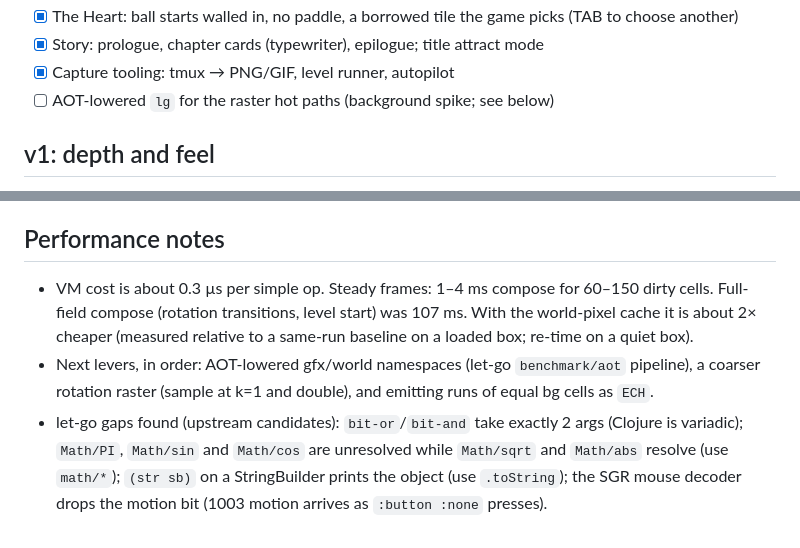
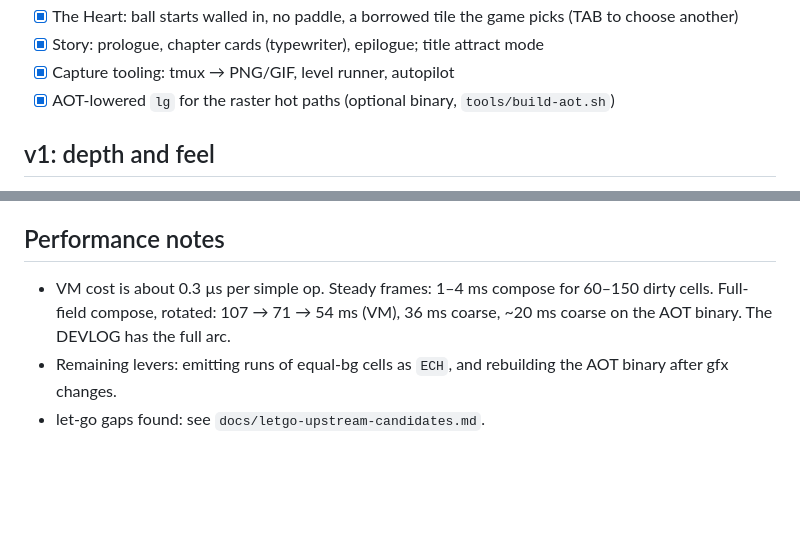
Before and after one commit to mparrett/tesserae, a Markdown page: docs/PLAN.md, 2 parts joined by grey strips. Rendered like a GitHub page; blank space fills up the shorter version.

Commit message:
docs: let-go upstream candidates (local notes, nothing filed); PLAN perf refresh
Co-Authored-By: Claude Opus 5.5 <noreply@anthropic.com>

```diff
--- a/docs/PLAN.md
+++ b/docs/PLAN.md
@@ -21,7 +21,7 @@ renderer good enough to show off the rotation.
 - [x] The Heart: ball starts walled in, no paddle, a borrowed tile the game picks (TAB to choose another)
 - [x] Story: prologue, chapter cards (typewriter), epilogue; title attract mode
 - [x] Capture tooling: tmux → PNG/GIF, level runner, autopilot
-- [ ] AOT-lowered `lg` for the raster hot paths (background spike; see below)
+- [x] AOT-lowered `lg` for the raster hot paths (optional binary, `tools/build-aot.sh`)
 
 ## v1: depth and feel
 
@@ -52,14 +52,8 @@ renderer good enough to show off the rotation.
 ## Performance notes
 
 - VM cost is about 0.3 µs per simple op. Steady frames: 1–4 ms compose for 60–150 dirty
-  cells. Full-field compose (rotation transitions, level start) was 107 ms. With the
-  world-pixel cache it is about 2× cheaper (measured relative to a same-run baseline on a
-  loaded box; re-time on a quiet box).
-- Next levers, in order: AOT-lowered gfx/world namespaces (let-go `benchmark/aot`
-  pipeline), a coarser rotation raster (sample at k=1 and double), and emitting runs of
-  equal bg cells as `ECH`.
-- let-go gaps found (upstream candidates): `bit-or`/`bit-and` take exactly 2 args (Clojure is
-  variadic); `Math/PI`, `Math/sin` and `Math/cos` are unresolved while `Math/sqrt` and
-  `Math/abs` resolve (use `math/*`); `(str sb)` on a StringBuilder prints the object
-  (use `.toString`); the SGR mouse decoder drops the motion bit (1003 motion arrives as
-  `:button :none` presses).
+  cells. Full-field compose, rotated: 107 → 71 → 54 ms (VM), 36 ms coarse, ~20 ms coarse
+  on the AOT binary. The DEVLOG has the full arc.
+- Remaining levers: emitting runs of equal-bg cells as `ECH`, and rebuilding the AOT binary
+  after gfx changes.
+- let-go gaps found: see `docs/letgo-upstream-candidates.md`.
```
Also changed, not shown: docs/letgo-upstream-candidates.md (added, +58 -0 lines).
